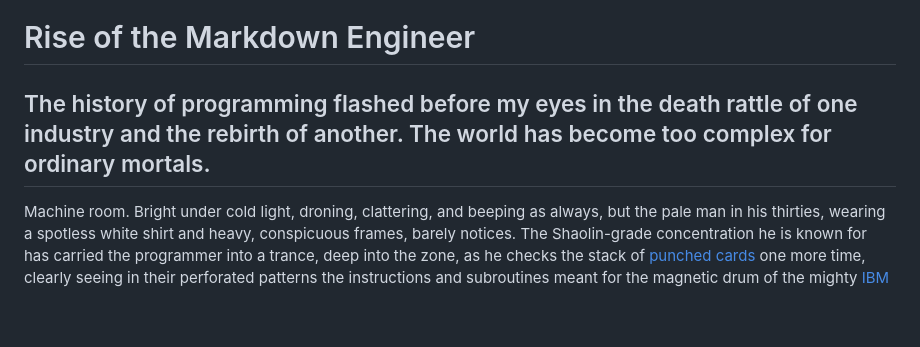
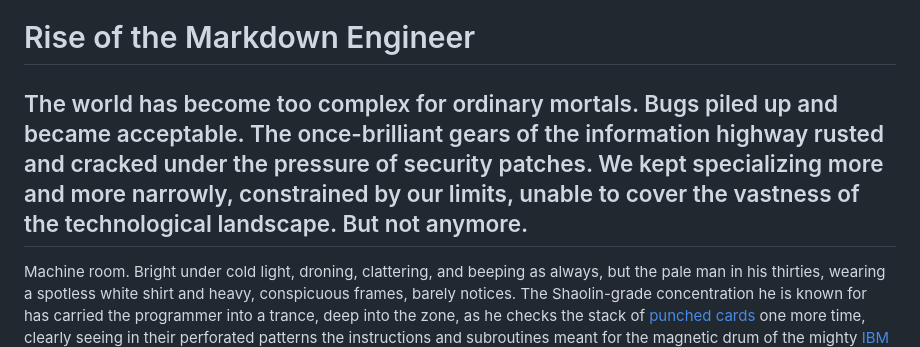
Before and after one commit to borivojekovac/borivojekovac.github.io, a Markdown page: wirehead/posts/2026-04-26-rise-of-the-markdown-engineer.md, the part around one of its changes. Rendered like a GitHub page; blank space fills up the shorter version.

Commit message:
markdown engineer updates

```diff
--- a/wirehead/posts/2026-04-26-rise-of-the-markdown-engineer.md
+++ b/wirehead/posts/2026-04-26-rise-of-the-markdown-engineer.md
@@ -1,5 +1,5 @@
 # Rise of the Markdown Engineer
-## The history of programming flashed before my eyes in the death rattle of one industry and the rebirth of another. The world has become too complex for ordinary mortals.
+## The world has become too complex for ordinary mortals. Bugs piled up and became acceptable. The once-brilliant gears of the information highway rusted and cracked under the pressure of security patches. We kept specializing more and more narrowly, constrained by our limits, unable to cover the vastness of the technological landscape. But not anymore.
 
 Machine room. Bright under cold light, droning, clattering, and beeping as always, but the pale man in his thirties, wearing a spotless white shirt and heavy, conspicuous frames, barely notices. The Shaolin-grade concentration he is known for has carried the programmer into a trance, deep into the zone, as he checks the stack of [punched cards](https://en.wikipedia.org/wiki/Punched_card "Punched card on Wikipedia") one more time, clearly seeing in their perforated patterns the instructions and subroutines meant for the magnetic drum of the mighty [IBM 650](https://en.wikipedia.org/wiki/IBM_650 "IBM 650 on Wikipedia"). Tens of thousands of digits impressed into the orientation of magnetic moments in the nickel-cobalt coating of a metal cylinder. One bad punch, he is sure, and a tenth of a millimeter of that drum ends up magnetized the wrong way round. The mainframe's cacophony seems to shout that every idle hour costs the company as much as his weekly pay. And [Fats Domino](https://en.wikipedia.org/wiki/Fats_Domino "Fats Domino on Wikipedia") goes on at the [Neapolitan](https://www.setlist.fm/setlist/fats-domino/1956/neapolitan-city-showroom-new-york-ny-3c35963.html "More shows in November 1956 at Neapolitan City Showroom") in an hour. ["Blue Monday, how I hate blue Monday... got to work like a slave all day..."](https://www.youtube.com/watch?v=fFIFOak-76w "Blue Monday on YouTube") There goes his concentration, straight out the window. And it is not even Monday.
 
```
Also changed, not shown: other parts of wirehead/posts/2026-04-26-rise-of-the-markdown-engineer.md (+1 -1 lines), 1 other file.
